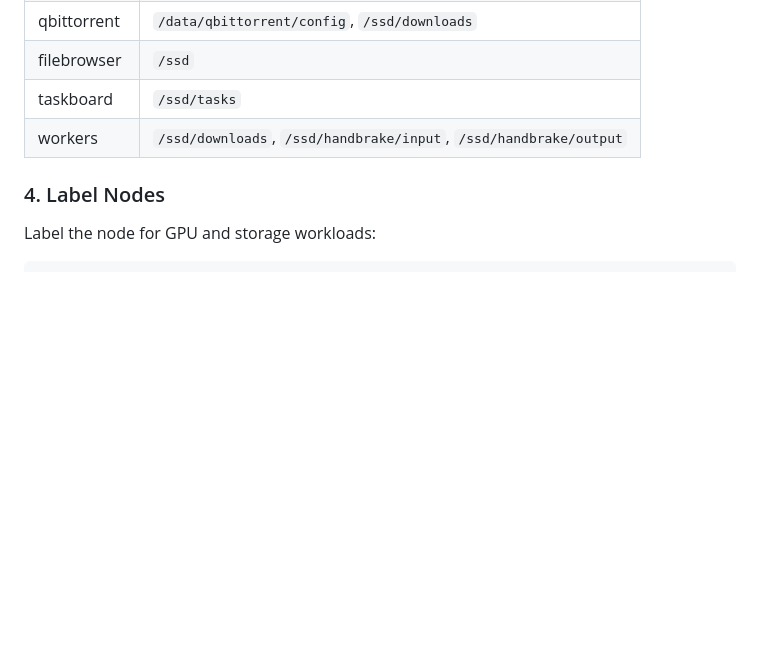
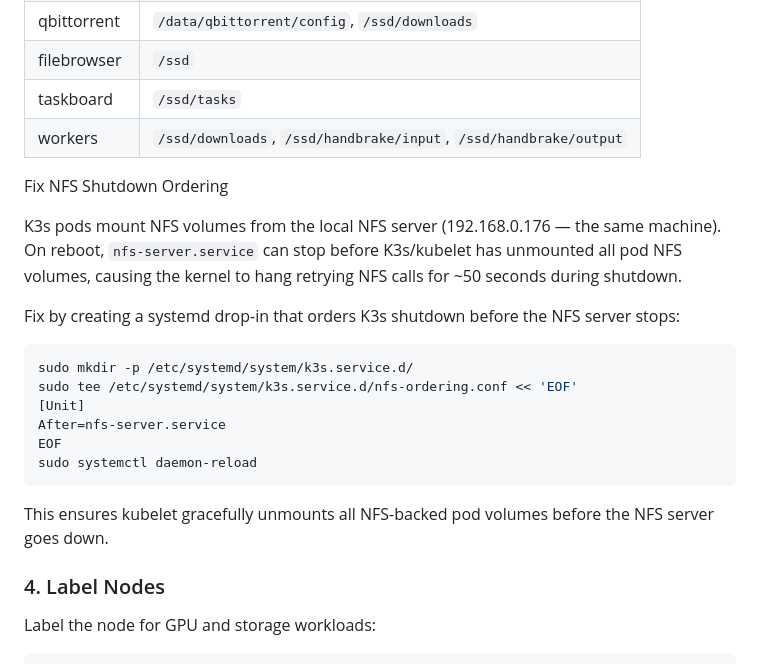
Before and after one commit to dzahariev/home-lab, a Markdown page: cluster/README.md, the part around the change. Drawn GitHub-style; blank space fills up the shorter version.

````diff
--- a/cluster/README.md
+++ b/cluster/README.md
@@ -159,6 +159,23 @@ sudo apt install nfs-common
 | taskboard | `/ssd/tasks` |
 | workers | `/ssd/downloads`, `/ssd/handbrake/input`, `/ssd/handbrake/output` |
 
+Fix NFS Shutdown Ordering
+
+K3s pods mount NFS volumes from the local NFS server (192.168.0.176 — the same machine). On reboot, `nfs-server.service` can stop before K3s/kubelet has unmounted all pod NFS volumes, causing the kernel to hang retrying NFS calls for ~50 seconds during shutdown.
+
+Fix by creating a systemd drop-in that orders K3s shutdown before the NFS server stops:
+
+```bash
+sudo mkdir -p /etc/systemd/system/k3s.service.d/
+sudo tee /etc/systemd/system/k3s.service.d/nfs-ordering.conf << 'EOF'
+[Unit]
+After=nfs-server.service
+EOF
+sudo systemctl daemon-reload
+```
+
+This ensures kubelet gracefully unmounts all NFS-backed pod volumes before the NFS server goes down.
+
 ### 4. Label Nodes
 
 Label the node for GPU and storage workloads:
````
